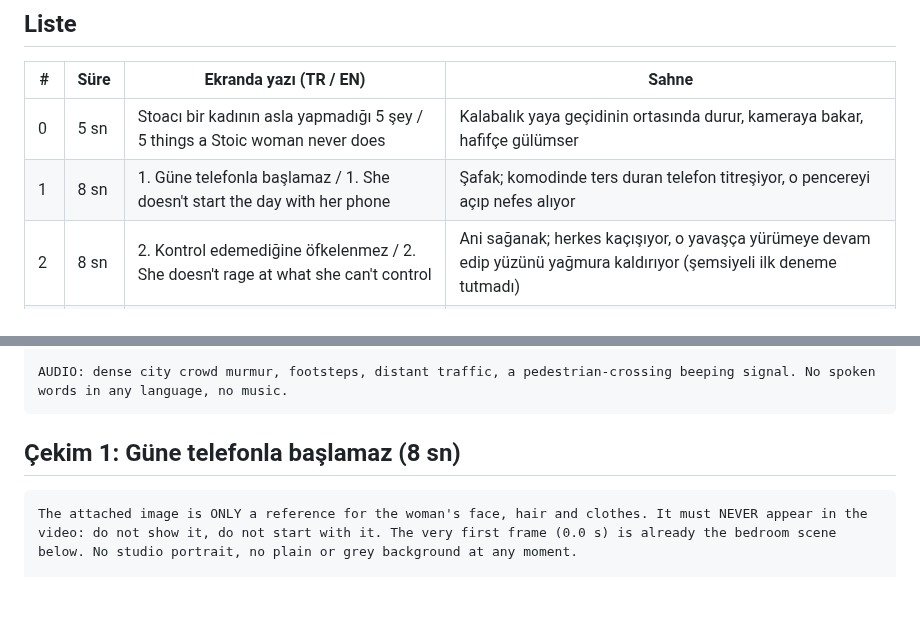
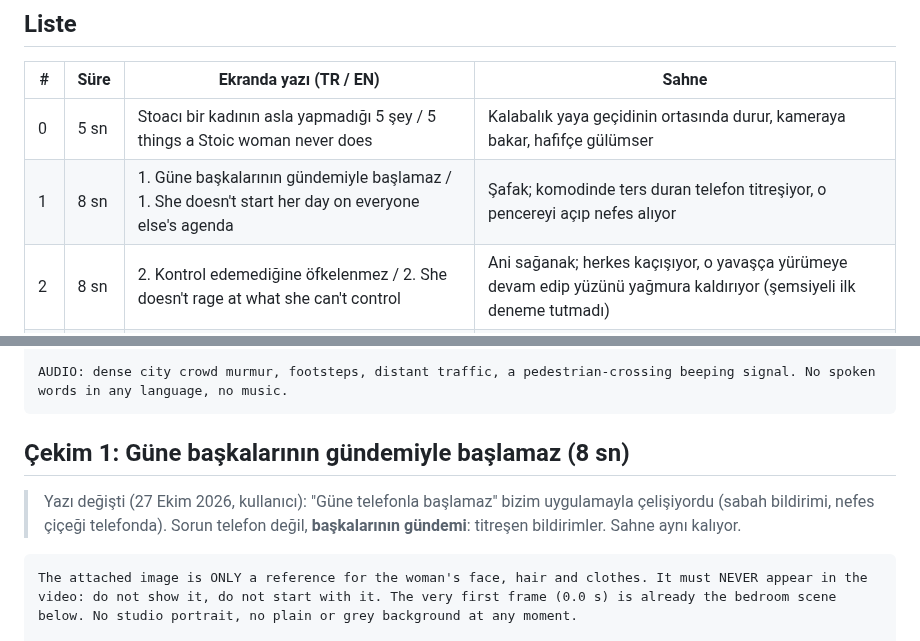
Before and after one commit to suleymaninon-blip/stoikos-app, a Markdown page: docs/sosyal-medya/bes-sey-videosu-yapay-zeka.md, 2 parts joined by grey strips. GitHub-like rendering; blank space fills up the shorter version.

Commit message:
Beş Şey: 1. madde 'başkalarının gündemi' oldu (uygulamayla çelişmesin)
Co-Authored-By: Claude Opus 5.5 <noreply@anthropic.com>
Claude-Session: https://claude.ai/code/session_01HjT8wZmLW9eAuP1V4jzyXX

````diff
--- a/docs/sosyal-medya/bes-sey-videosu-yapay-zeka.md
+++ b/docs/sosyal-medya/bes-sey-videosu-yapay-zeka.md
@@ -12,7 +12,7 @@
 | # | Süre | Ekranda yazı (TR / EN) | Sahne |
 |---|---|---|---|
 | 0 | 5 sn | Stoacı bir kadının asla yapmadığı 5 şey / 5 things a Stoic woman never does | Kalabalık yaya geçidinin ortasında durur, kameraya bakar, hafifçe gülümser |
-| 1 | 8 sn | 1. Güne telefonla başlamaz / 1. She doesn't start the day with her phone | Şafak; komodinde ters duran telefon titreşiyor, o pencereyi açıp nefes alıyor |
+| 1 | 8 sn | 1. Güne başkalarının gündemiyle başlamaz / 1. She doesn't start her day on everyone else's agenda | Şafak; komodinde ters duran telefon titreşiyor, o pencereyi açıp nefes alıyor |
 | 2 | 8 sn | 2. Kontrol edemediğine öfkelenmez / 2. She doesn't rage at what she can't control | Ani sağanak; herkes kaçışıyor, o yavaşça yürümeye devam edip yüzünü yağmura kaldırıyor (şemsiyeli ilk deneme tutmadı) |
 | 3 | 8 sn | 3. Onay peşinde koşmaz / 3. She doesn't chase approval | Herkesin telefonla kendini çektiği bir kafe; o tek başına kitap okuyor |
 | 4 | 8 sn | 4. Geçmişte yaşamaz / 4. She doesn't live in the past | Alacakaranlıkta nehir; eski bir mektubu kâğıt kayık yapıp suya bırakıyor |
@@ -60,7 +60,9 @@ STRICTLY FORBIDDEN: the reference image or any studio portrait; any readable tex
 AUDIO: dense city crowd murmur, footsteps, distant traffic, a pedestrian-crossing beeping signal. No spoken words in any language, no music.
 ```
 
-## Çekim 1: Güne telefonla başlamaz (8 sn)
+## Çekim 1: Güne başkalarının gündemiyle başlamaz (8 sn)
+
+> Yazı değişti (27 Ekim 2026, kullanıcı): "Güne telefonla başlamaz" bizim uygulamayla çelişiyordu (sabah bildirimi, nefes çiçeği telefonda). Sorun telefon değil, **başkalarının gündemi**: titreşen bildirimler. Sahne aynı kalıyor.
 
 ```
 The attached image is ONLY a reference for the woman's face, hair and clothes. It must NEVER appear in the video: do not show it, do not start with it. The very first frame (0.0 s) is already the bedroom scene below. No studio portrait, no plain or grey background at any moment.
````
